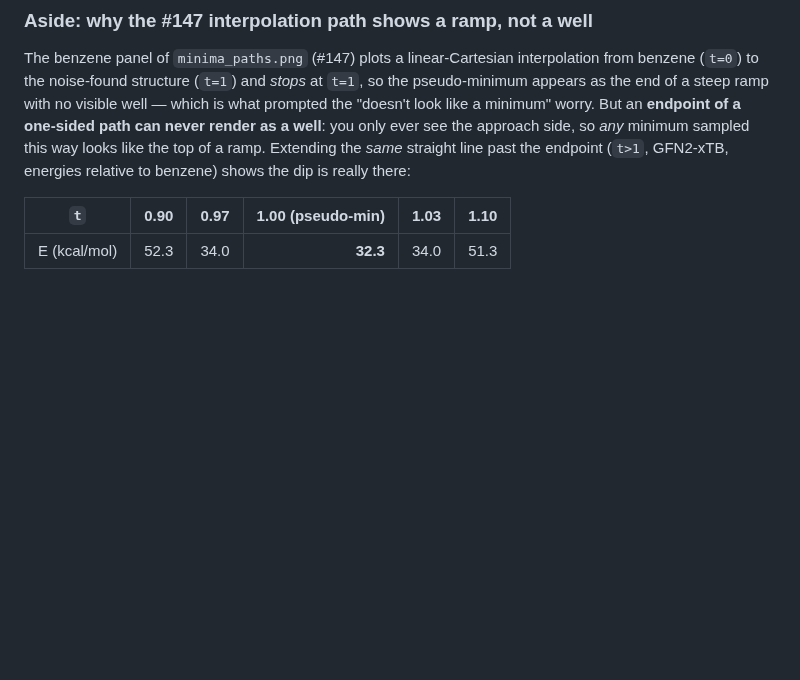
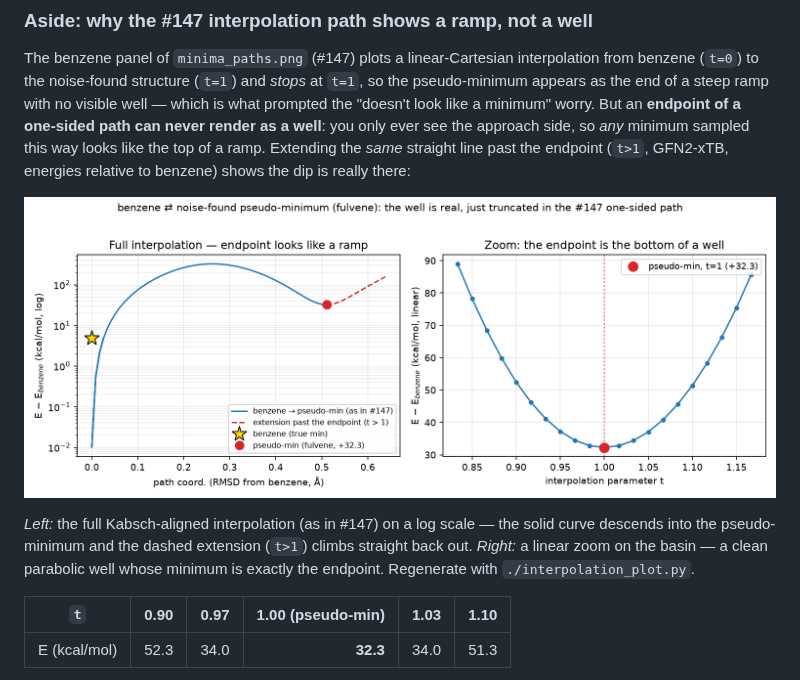
Before and after one commit to jhrmnn/pyberny, a Markdown page: 2026-06-20-benzene-noise-pseudo-minimum/README.md, the part around the change. GitHub-like rendering; pictures changed too: 2026-06-20-benzene-noise-pseudo-minimum/interpolation_path.png (added); blank space fills up the shorter version.

```diff
--- a/2026-06-20-benzene-noise-pseudo-minimum/README.md
+++ b/2026-06-20-benzene-noise-pseudo-minimum/README.md
@@ -56,6 +56,14 @@ worry. But an **endpoint of a one-sided path can never render as a well**: you
 only ever see the approach side, so *any* minimum sampled this way looks like
 the top of a ramp. Extending the *same* straight line past the endpoint
 (`t>1`, GFN2-xTB, energies relative to benzene) shows the dip is really there:
+
+![Interpolation path, extended past the endpoint](interpolation_path.png)
+
+*Left:* the full Kabsch-aligned interpolation (as in #147) on a log scale — the
+solid curve descends into the pseudo-minimum and the dashed extension (`t>1`)
+climbs straight back out. *Right:* a linear zoom on the basin — a clean
+parabolic well whose minimum is exactly the endpoint. Regenerate with
+`./interpolation_plot.py`.
 
 | `t` | 0.90 | 0.97 | **1.00 (pseudo-min)** | 1.03 | 1.10 |
 |---|---:|---:|---:|---:|---:|
```
Also changed, not shown: 1 other file.
